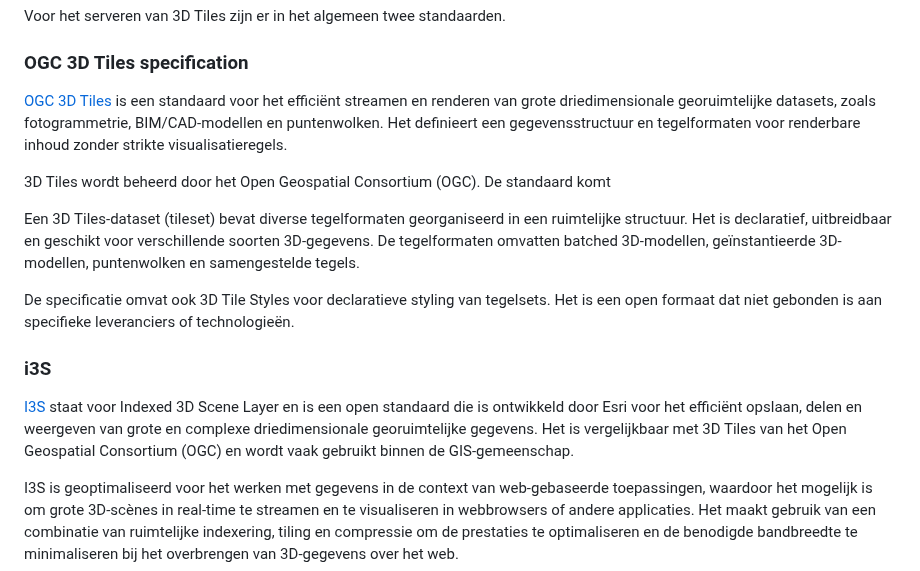
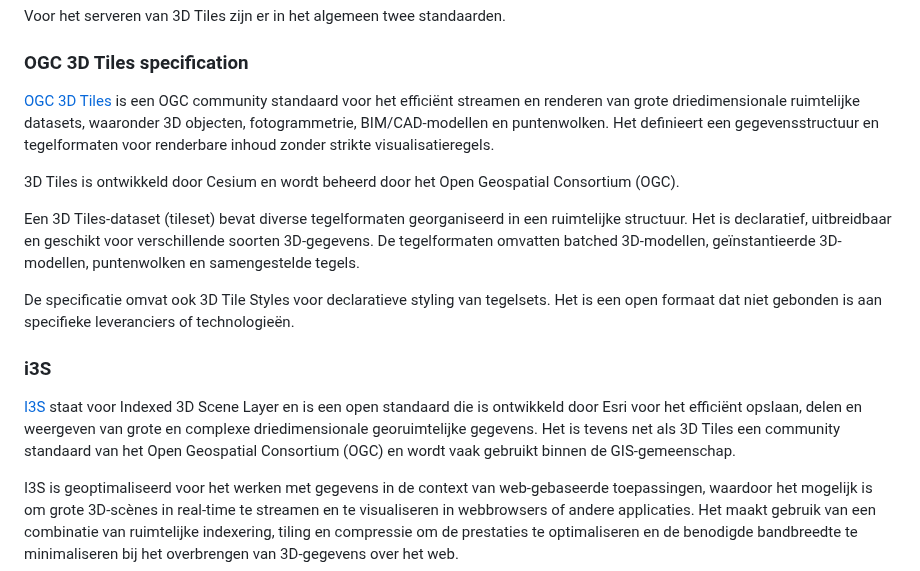
Before and after one commit to Geonovum/3d-tiling, a Markdown page: introductie.md, the part around the change. Rendered like a GitHub page.

```diff
--- a/introductie.md
+++ b/introductie.md
@@ -82,14 +82,13 @@ Voor het serveren van 3D Tiles zijn er in het algemeen twee standaarden.
 
 ### OGC 3D Tiles specification
 
-[OGC 3D Tiles](https://docs.ogc.org/cs/22-025r4/22-025r4.html) is een standaard
+[OGC 3D Tiles](https://docs.ogc.org/cs/22-025r4/22-025r4.html) is een OGC community standaard
 voor het efficiënt streamen en renderen van grote driedimensionale
-georuimtelijke datasets, zoals fotogrammetrie, BIM/CAD-modellen en puntenwolken.
+ruimtelijke datasets, waaronder 3D objecten, fotogrammetrie, BIM/CAD-modellen en puntenwolken.
 Het definieert een gegevensstructuur en tegelformaten voor renderbare inhoud
 zonder strikte visualisatieregels.
 
-3D Tiles wordt beheerd door het Open Geospatial Consortium (OGC). De standaard
-komt
+3D Tiles is ontwikkeld door Cesium en wordt beheerd door het Open Geospatial Consortium (OGC).
 
 Een 3D Tiles-dataset (tileset) bevat diverse tegelformaten georganiseerd in een
 ruimtelijke structuur. Het is declaratief, uitbreidbaar en geschikt voor
@@ -105,7 +104,7 @@ leveranciers of technologieën.
 [I3S](https://www.ogc.org/standard/i3s/) staat voor Indexed 3D Scene Layer en is
 een open standaard die is ontwikkeld door Esri voor het efficiënt opslaan, delen
 en weergeven van grote en complexe driedimensionale georuimtelijke gegevens. Het
-is vergelijkbaar met 3D Tiles van het Open Geospatial Consortium (OGC) en wordt
+is tevens net als 3D Tiles een community standaard van het Open Geospatial Consortium (OGC) en wordt
 vaak gebruikt binnen de GIS-gemeenschap.
 
 I3S is geoptimaliseerd voor het werken met gegevens in de context van
```
